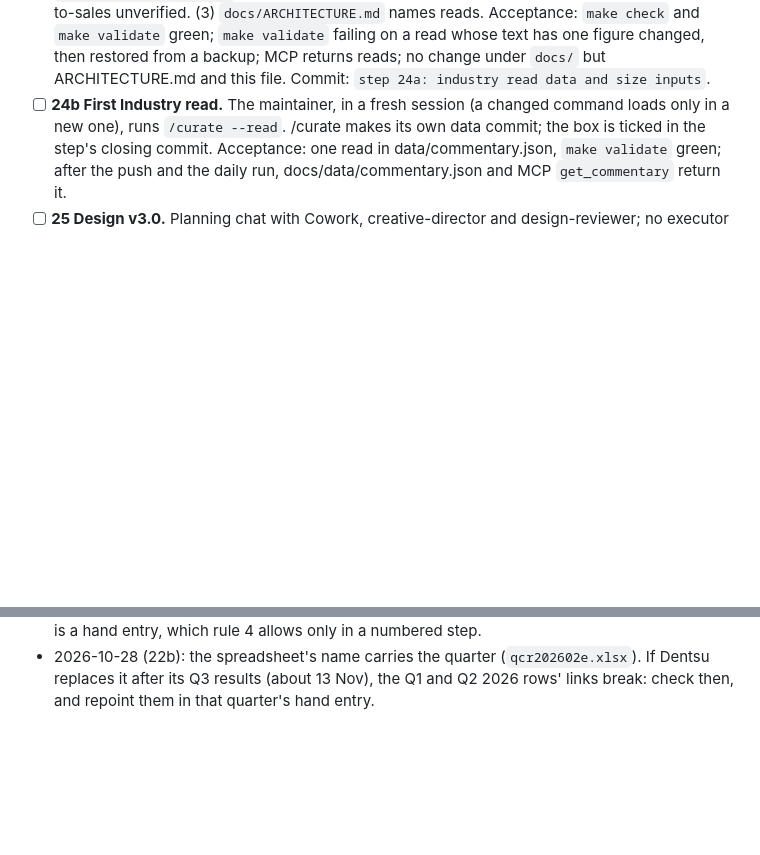
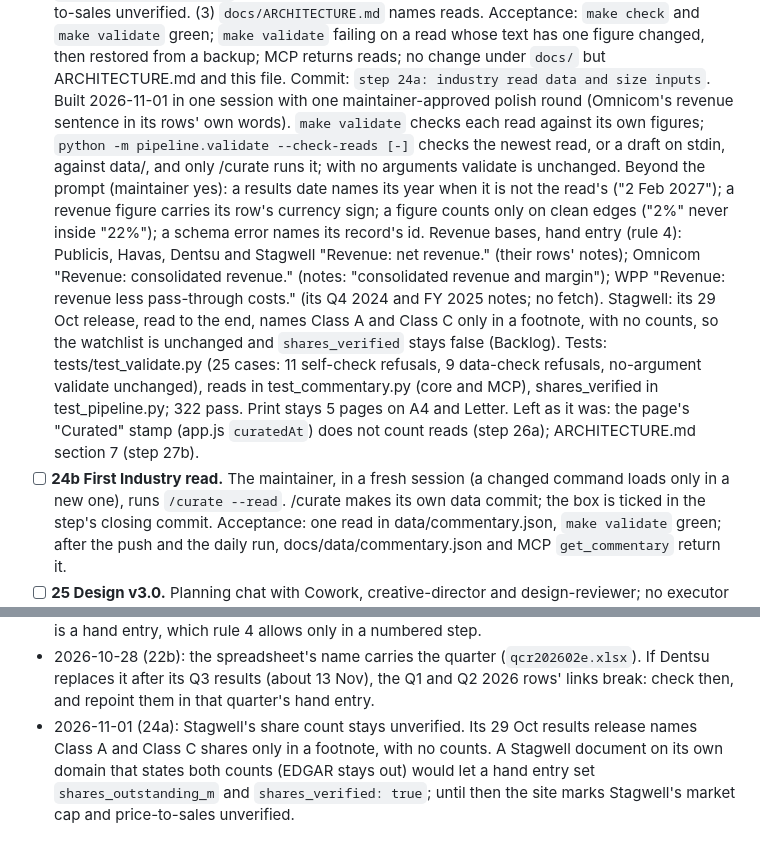
Before and after one commit to carsonstubstad/holdco-intel, a Markdown page: docs/PLAN.md, 2 parts joined by grey strips. GitHub-like rendering; blank space fills up the shorter version.

Commit message:
plan: record step 24a build
Co-Authored-By: Claude Opus 5.5 <noreply@anthropic.com>

```diff
--- a/docs/PLAN.md
+++ b/docs/PLAN.md
@@ -908,6 +908,23 @@ pipeline never calls an LLM (hard rule 2). Step prompts are in `prompts/v3.0/`.
   Acceptance: `make check` and `make validate` green; `make validate` failing on a read whose
   text has one figure changed, then restored from a backup; MCP returns reads; no change under
   `docs/` but ARCHITECTURE.md and this file. Commit: `step 24a: industry read data and size inputs`.
+  Built 2026-11-01 in one session with one maintainer-approved polish round (Omnicom's revenue
+  sentence in its rows' own words). `make validate` checks each read against its own figures;
+  `python -m pipeline.validate --check-reads [-]` checks the newest read, or a draft on stdin,
+  against data/, and only /curate runs it; with no arguments validate is unchanged. Beyond the
+  prompt (maintainer yes): a results date names its year when it is not the read's ("2 Feb
+  2027"); a revenue figure carries its row's currency sign; a figure counts only on clean edges
+  ("2%" never inside "22%"); a schema error names its record's id. Revenue bases, hand entry
+  (rule 4): Publicis, Havas, Dentsu and Stagwell "Revenue: net revenue." (their rows' notes);
+  Omnicom "Revenue: consolidated revenue." (notes: "consolidated revenue and margin"); WPP
+  "Revenue: revenue less pass-through costs." (its Q4 2024 and FY 2025 notes; no fetch).
+  Stagwell: its 29 Oct release, read to the end, names Class A and Class C only in a footnote,
+  with no counts, so the watchlist is unchanged and `shares_verified` stays false (Backlog).
+  Tests: tests/test_validate.py (25 cases: 11 self-check refusals, 9 data-check refusals,
+  no-argument validate unchanged), reads in test_commentary.py (core and MCP), shares_verified
+  in test_pipeline.py; 322 pass. Print stays 5 pages on A4 and Letter. Left as it was: the
+  page's "Curated" stamp (app.js `curatedAt`) does not count reads (step 26a); ARCHITECTURE.md
+  section 7 (step 27b).
 - [ ] **24b First Industry read.** The maintainer, in a fresh session (a changed command loads
   only in a new one), runs `/curate --read`. /curate makes its own data commit; the box is
   ticked in the step's closing commit. Acceptance: one read in data/commentary.json, `make
@@ -1119,3 +1136,8 @@ new step, Parked, or no (breaks a hard rule), then moves the line.
 - 2026-10-28 (22b): the spreadsheet's name carries the quarter (`qcr202602e.xlsx`). If Dentsu
   replaces it after its Q3 results (about 13 Nov), the Q1 and Q2 2026 rows' links break:
   check then, and repoint them in that quarter's hand entry.
+- 2026-11-01 (24a): Stagwell's share count stays unverified. Its 29 Oct results release names
+  Class A and Class C shares only in a footnote, with no counts. A Stagwell document on its own
+  domain that states both counts (EDGAR stays out) would let a hand entry set
+  `shares_outstanding_m` and `shares_verified: true`; until then the site marks Stagwell's
+  market cap and price-to-sales unverified.
```
